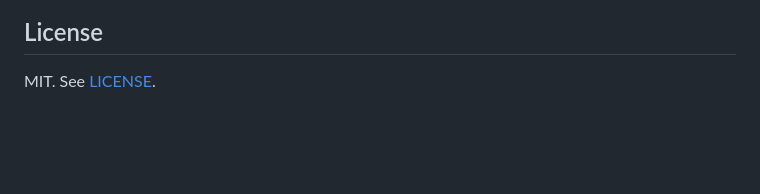
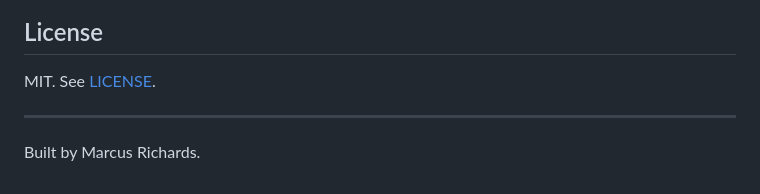
Before and after one commit to marsojuji-cmyk/permit, a Markdown page: README.md, the part around the change. GitHub-like rendering; blank space fills up the shorter version.

Commit message:
README: explicit author credit

```diff
--- a/README.md
+++ b/README.md
@@ -152,3 +152,7 @@ See [CONTRIBUTING.md](CONTRIBUTING.md). Issues and PRs welcome — I review ever
 ## License
 
 MIT. See [LICENSE](LICENSE).
+
+---
+
+Built by Marcus Richards.
```
